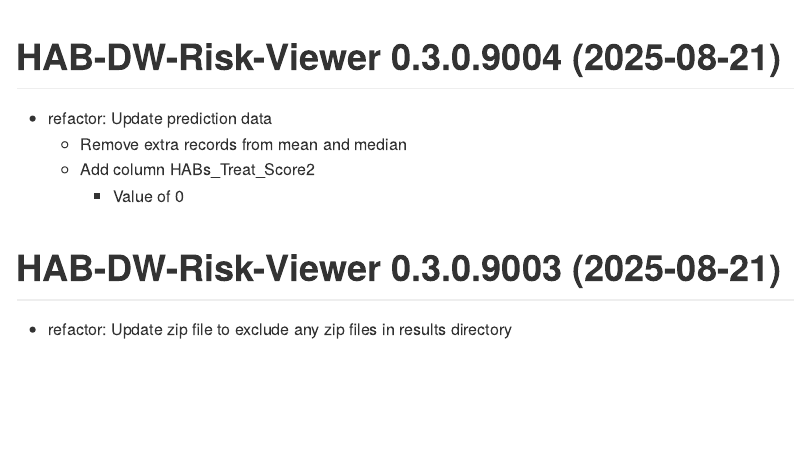
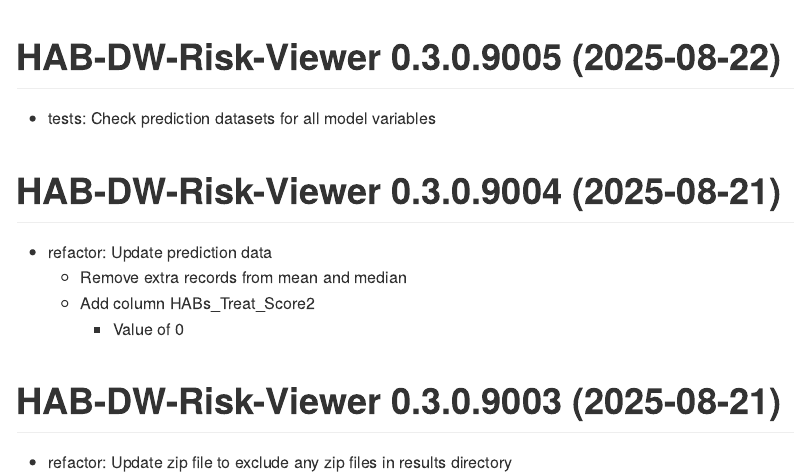
Before and after one commit to leppott/HAB-DW-Risk-Viewer, an R Markdown document (NEWS.Rmd): the page in a window 1100 px wide, from 200 px down. The pictures show the output file NEWS.md that the author committed with the source, drawn offline in the style of GitHub.

Commit message:
v0.3.0.9005
* tests: Check prediction datasets for all model variables

````diff
--- a/NEWS.Rmd
+++ b/NEWS.Rmd
@@ -20,6 +20,10 @@ knitr::opts_chunk$set(
 ```{r, echo = FALSE}
 cat(paste0("Last Update: ",Sys.time()))
 ```
+
+# HAB-DW-Risk-Viewer 0.3.0.9005 (2025-08-22)
+
+* tests: Check prediction datasets for all model variables
 
 # HAB-DW-Risk-Viewer 0.3.0.9004 (2025-08-21)
 
````
Also changed, not shown: inst/apps/HAB-DW-Risk-Viewer/global.R (+1 -1 lines), NEWS.md, 2 other files.
